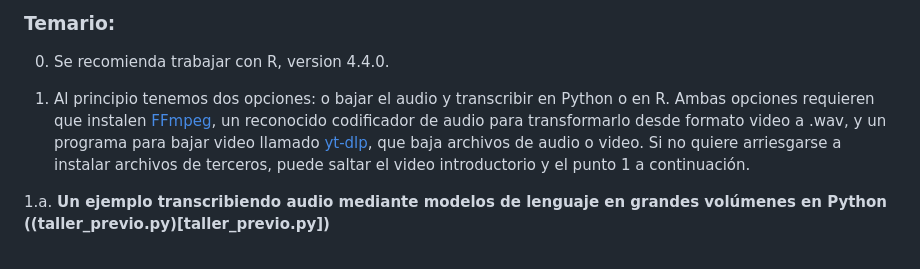
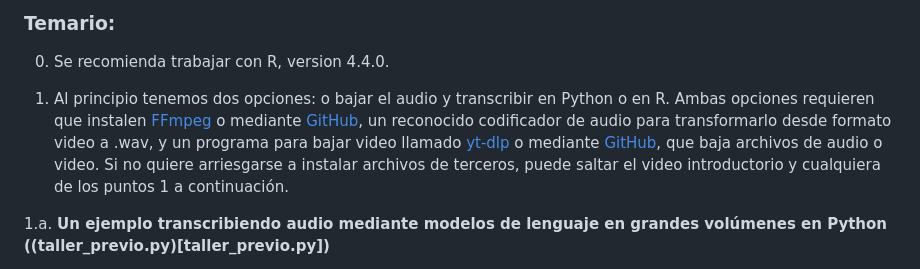
Before and after one commit to AGSCL/taller_udp_2024, a Markdown page: README.md, the part around the change. Drawn GitHub-style.

Commit message:
mod index

```diff
--- a/README.md
+++ b/README.md
@@ -9,7 +9,7 @@
 
 00. Se recomienda trabajar con R, version 4.4.0.
 
-0. Al principio tenemos dos opciones: o bajar el audio y transcribir en Python o en R. Ambas opciones requieren que instalen [FFmpeg](https://ffmpeg.org/download.html), un reconocido codificador de audio para transformarlo desde formato video a .wav, y un programa para bajar video llamado [yt-dlp](https://github.com/yt-dlp/yt-dlp), que baja archivos de audio o video. Si no quiere arriesgarse a instalar archivos de terceros, puede saltar el video introductorio y el punto 1 a continuación.
+0. Al principio tenemos dos opciones: o bajar el audio y transcribir en Python o en R. Ambas opciones requieren que instalen [FFmpeg](https://ffmpeg.org/download.html) o mediante [GitHub](https://github.com/BtbN/FFmpeg-Builds/releases), un reconocido codificador de audio para transformarlo desde formato video a .wav, y un programa para bajar video llamado [yt-dlp](https://github.com/yt-dlp/yt-dlp) o mediante [GitHub](https://github.com/yt-dlp/yt-dlp/releases), que baja archivos de audio o video. Si no quiere arriesgarse a instalar archivos de terceros, puede saltar el video introductorio y cualquiera de los puntos 1 a continuación.
 
 1.a. **Un ejemplo transcribiendo audio mediante modelos de lenguaje en grandes volúmenes en Python ((taller_previo.py)[taller_previo.py])**
    - Generamos el archivo  [https://raw.githubusercontent.com/AGSCL/taller_udp_2024/main/debate.txt](debate.txt)
```
